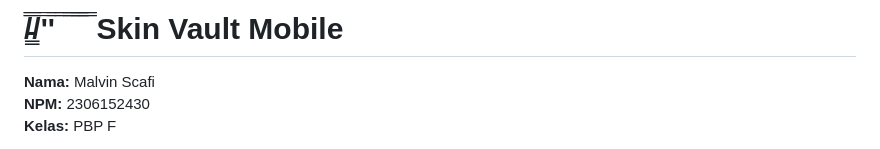
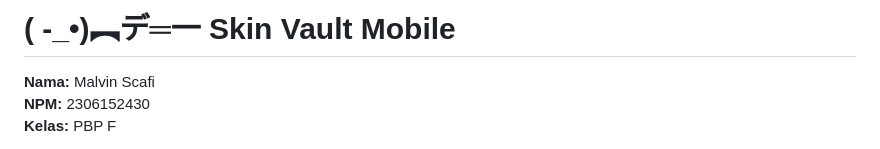
Before and after one commit to Cyades/skin-vault-mobile, a Markdown page: README.md, the part around the change. GitHub-like rendering.

Commit message:
add logo rmi

```diff
--- a/README.md
+++ b/README.md
@@ -1,4 +1,4 @@
-# /̵͇̿̿/'̿'̿ ̿ ̿̿ ̿̿ ̿̿  Skin Vault Mobile
+# ( -_•)︻デ═一 Skin Vault Mobile
 **Nama:**   Malvin Scafi<br>
 **NPM:**    2306152430<br>
 **Kelas:**  PBP F<br>
```
